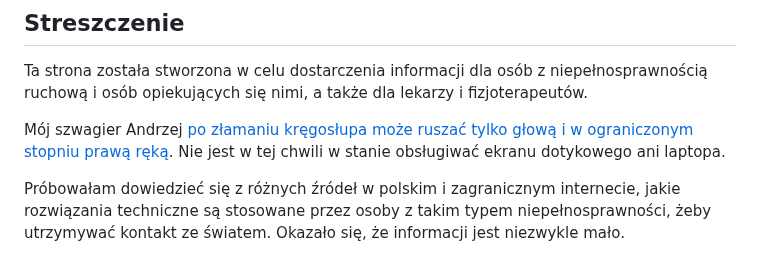
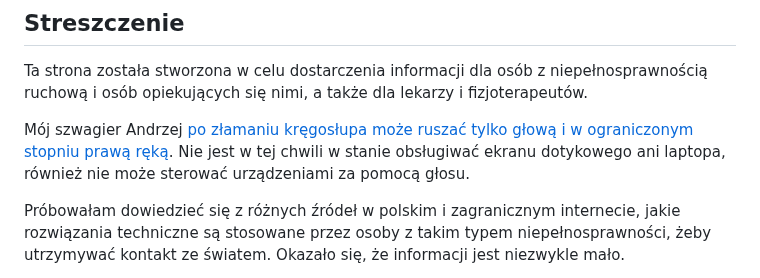
Before and after one commit to anuszka/anuszka.github.io, a Markdown page: tablet-dla-niepelnosprawnego/index.md, the part around the change. Drawn GitHub-style.

```diff
--- a/tablet-dla-niepelnosprawnego/index.md
+++ b/tablet-dla-niepelnosprawnego/index.md
@@ -4,7 +4,7 @@
 
 Ta strona została stworzona w celu dostarczenia informacji dla osób z niepełnosprawnością ruchową i osób opiekujących się nimi, a także dla lekarzy i fizjoterapeutów.
 
-Mój szwagier Andrzej [po złamaniu kręgosłupa może ruszać tylko głową i w ograniczonym stopniu prawą ręką](https://www.siepomaga.pl/andrzej-marcinek). Nie jest w tej chwili w stanie obsługiwać ekranu dotykowego ani laptopa.
+Mój szwagier Andrzej [po złamaniu kręgosłupa może ruszać tylko głową i w ograniczonym stopniu prawą ręką](https://www.siepomaga.pl/andrzej-marcinek). Nie jest w tej chwili w stanie obsługiwać ekranu dotykowego ani laptopa, również nie może sterować urządzeniami za pomocą głosu.
 
 Próbowałam dowiedzieć się z różnych źródeł w polskim i zagranicznym internecie, jakie rozwiązania techniczne są stosowane przez osoby z takim typem niepełnosprawności, żeby utrzymywać kontakt ze światem. Okazało się, że informacji jest niezwykle mało.
 
```
